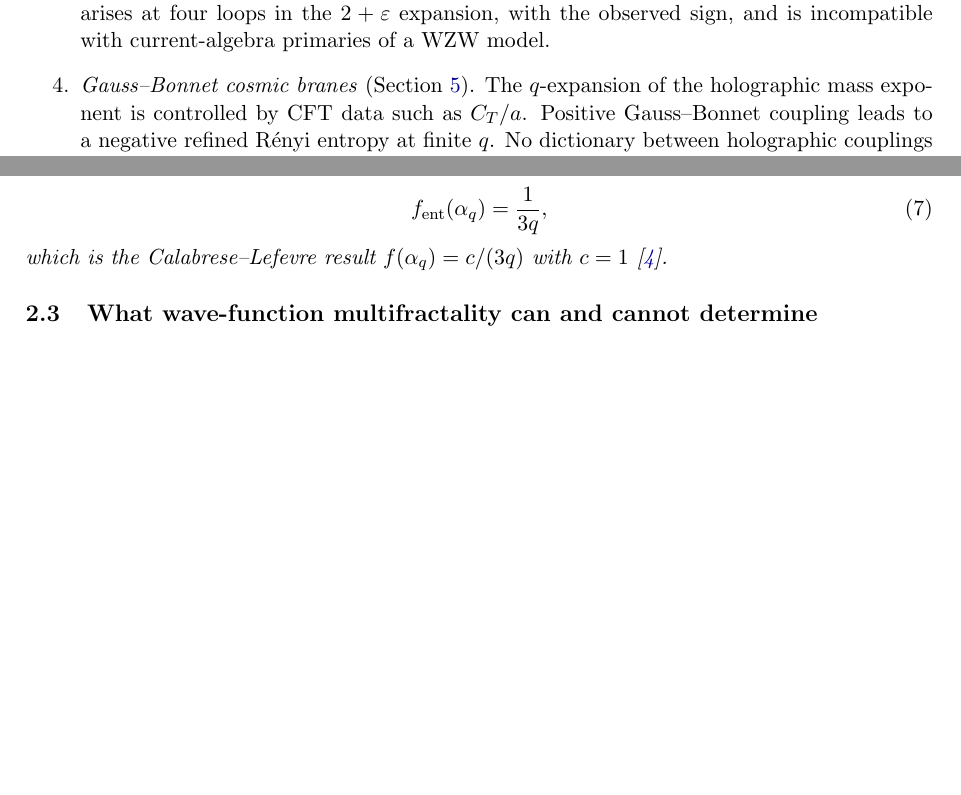
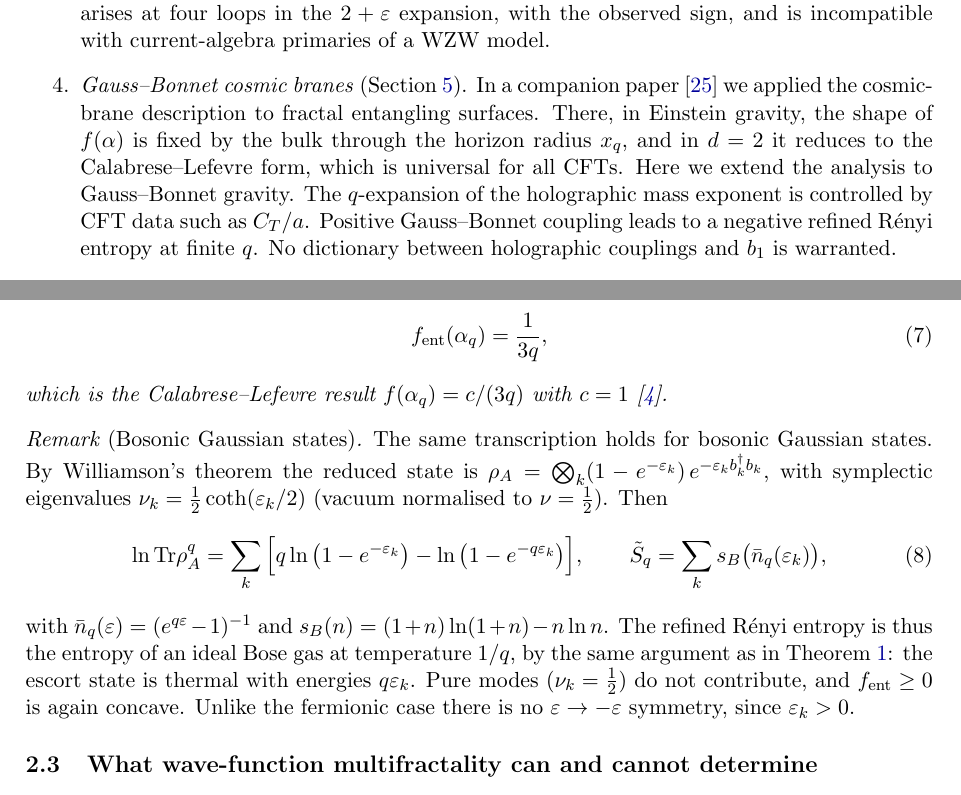
Before and after one commit to Ruqing1963/multifractal-quantum-entanglement, a LaTeX paper (paper/Chen_2026_Multifractal_Quantum_Entanglement.tex): two parts of pages 3 and 5 of 12, joined at a grey line, cut so that both start at the same text, the shorter picture padded with empty space. Compiled offline with pdfLaTeX.

Commit message:
Paper: bosonic Gaussian remark, Kato reference, companion-paper citation

```diff
--- a/paper/Chen_2026_Multifractal_Quantum_Entanglement.tex
+++ b/paper/Chen_2026_Multifractal_Quantum_Entanglement.tex
@@ -103,8 +103,11 @@ and it is analytic for $\lambda_2<1$. Phase transitions require reducibility or
 in the Weyl-invariant variable $u=q(1-q)$ identifies $b_1$ with the coefficient of $u^2$. This term arises at
 four loops in the $2+\varepsilon$ expansion, with the observed sign, and is incompatible with
 current-algebra primaries of a WZW model.
-\item \emph{Gauss--Bonnet cosmic branes} (Section~\ref{sec:holo}). The $q$-expansion of the holographic mass
-exponent is controlled by CFT data such as $C_T/a$. Positive Gauss--Bonnet coupling leads to a negative refined
+\item \emph{Gauss--Bonnet cosmic branes} (Section~\ref{sec:holo}). In a companion paper~\cite{Chen2026_holo} we
+applied the cosmic-brane description to fractal entangling surfaces. There, in Einstein gravity, the shape of
+$f(\alpha)$ is fixed by the bulk through the horizon radius $x_q$, and in $d=2$ it reduces to the Calabrese--Lefevre
+form, which is universal for all CFTs. Here we extend the analysis to Gauss--Bonnet gravity. The $q$-expansion of the
+holographic mass exponent is controlled by CFT data such as $C_T/a$. Positive Gauss--Bonnet coupling leads to a negative refined
 R\'enyi entropy at finite $q$. No dictionary between holographic couplings and $b_1$ is warranted.
 \end{enumerate}
 Section~\ref{sec:discussion} discusses limitations, and the Appendix collects numerical methods and
@@ -201,6 +204,21 @@ f_{\rm ent}(\alpha_q)=\frac{1}{3q},
 \end{equation}
 which is the Calabrese--Lefevre result $f(\alpha_q)=c/(3q)$ with $c=1$~\cite{CL}.
 \end{corollary}
+
+\begin{remark}[Bosonic Gaussian states]
+The same transcription holds for bosonic Gaussian states. By Williamson's theorem the reduced state is
+$\rho_A=\bigotimes_k(1-e^{-\varepsilon_k})\,e^{-\varepsilon_kb_k^\dagger b_k}$, with symplectic eigenvalues
+$\nu_k=\frac12\coth(\varepsilon_k/2)$ (vacuum normalised to $\nu=\frac12$). Then
+\begin{equation}
+\ln\Tr\rho_A^q=\sum_k\Big[q\ln\big(1-e^{-\varepsilon_k}\big)-\ln\big(1-e^{-q\varepsilon_k}\big)\Big],\qquad
+\tilde S_q=\sum_k s_B\big(\bar n_q(\varepsilon_k)\big),
+\end{equation}
+with $\bar n_q(\varepsilon)=(e^{q\varepsilon}-1)^{-1}$ and $s_B(n)=(1+n)\ln(1+n)-n\ln n$. The refined R\'enyi entropy is
+thus the entropy of an ideal Bose gas at temperature $1/q$, by the same argument as in Theorem~\ref{thm:fermi}: the
+escort state is thermal with energies $q\varepsilon_k$. Pure modes ($\nu_k=\frac12$) do not contribute, and
+$f_{\rm ent}\ge0$ is again concave. Unlike the fermionic case there is no $\varepsilon\to-\varepsilon$ symmetry,
+since $\varepsilon_k>0$.
+\end{remark}
 
 \subsection{What wave-function multifractality can and cannot determine}
 The correlation matrix of a Slater determinant is $C=P_A\Pi P_A$, where $\Pi=\sum_{n\in\rm occ}|\psi_n\rangle\langle\psi_n|$
```
Also changed, not shown: paper/Chen_2026_Multifractal_Quantum_Entanglement.pdf, paper/Chen_2026_Multifractal_Quantum_Entanglement.tex (3 more changed lines).
